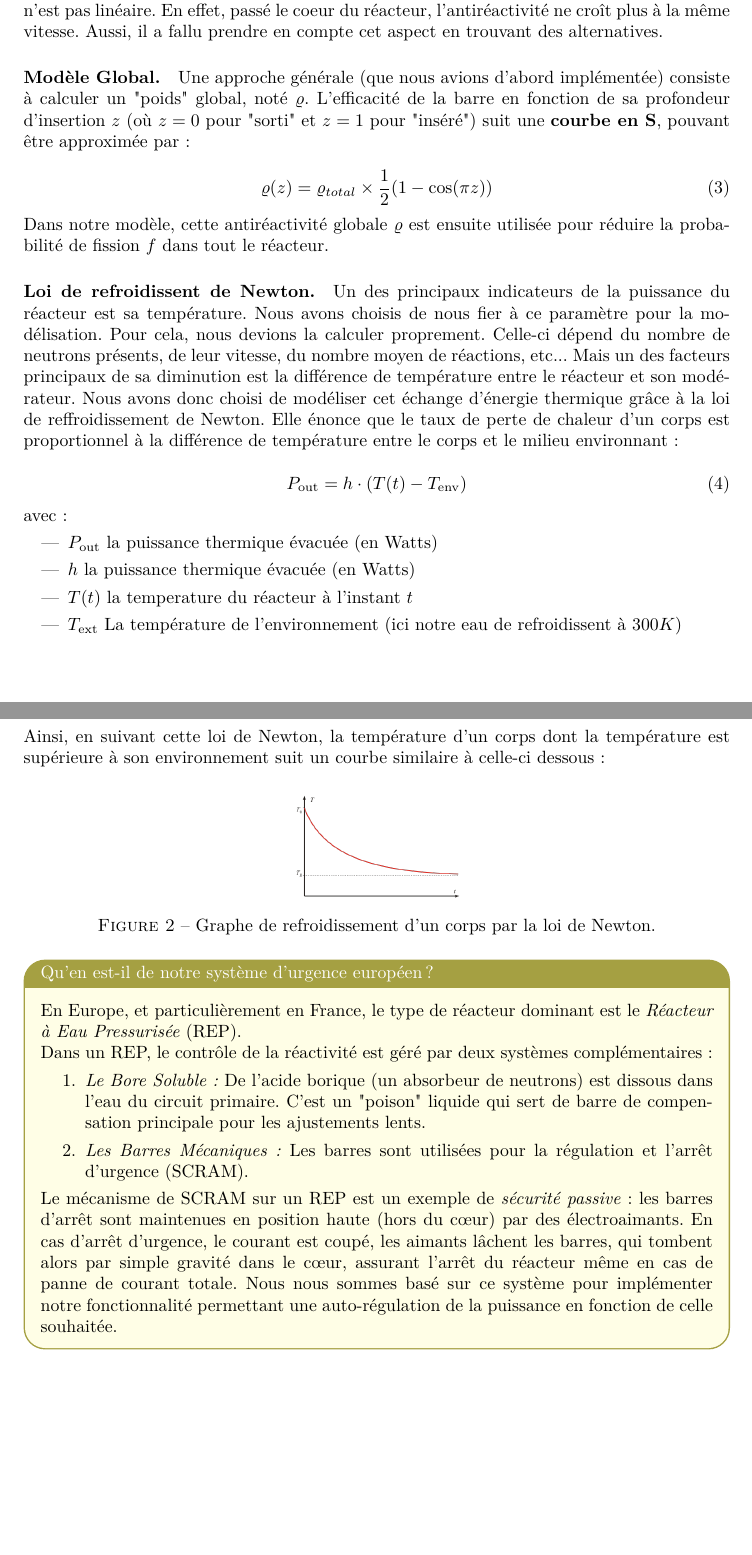
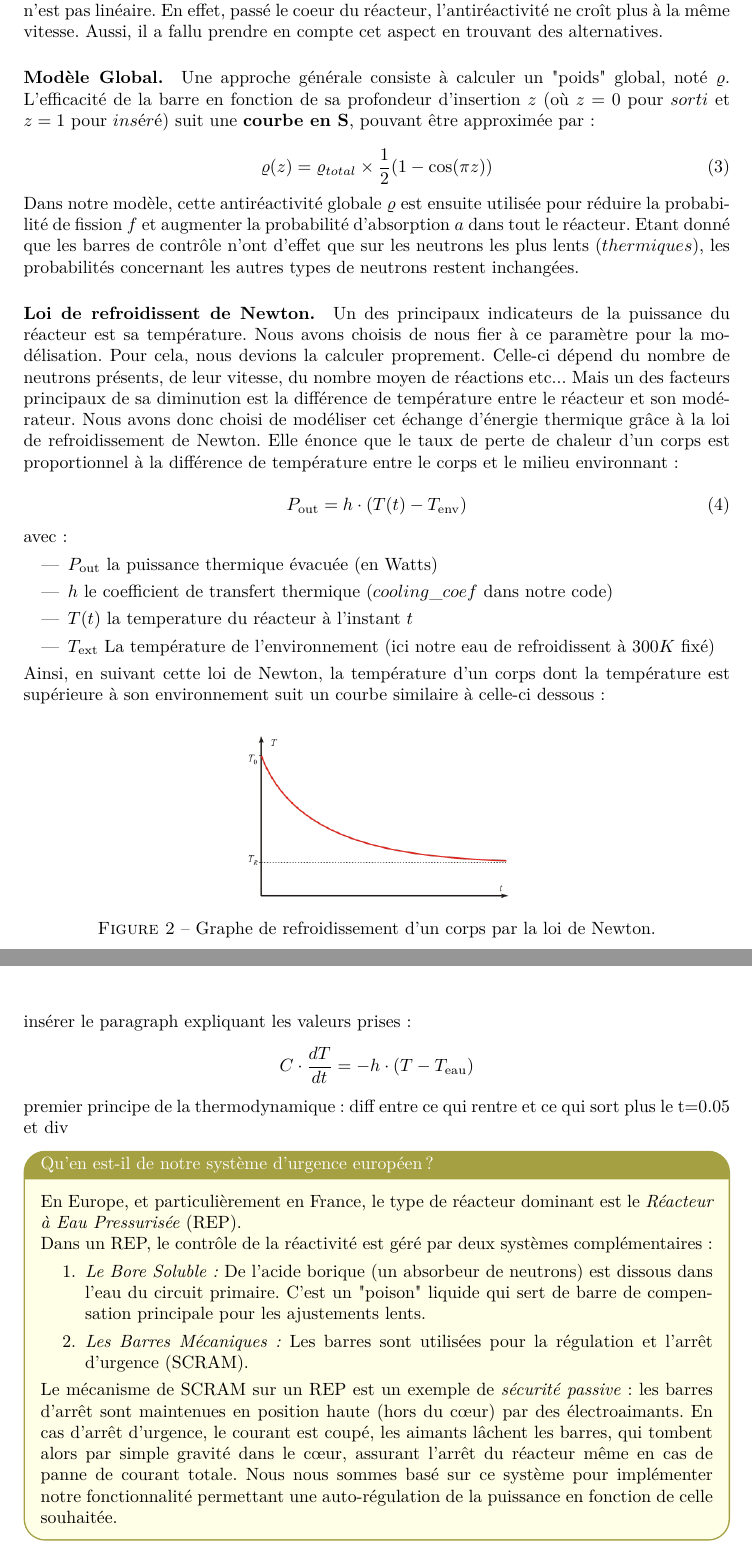
Before and after one commit to winston2968/Projet-Simulation-Aleatoire, a LaTeX document (report/report.tex): two parts of pages 6 and 7 of 8, joined at a grey line, cut so that both start at the same text, the shorter picture padded with empty space. The pictures show the PDF file report/report.pdf that the author committed with the source.

Commit message:
Update rod report

```diff
--- a/report/report.tex
+++ b/report/report.tex
@@ -279,7 +279,7 @@ une très haute probabilité d'absorber les neutrons sans provoquer de fission.
 Les matériaux couramment utilisés sont le Bore (B), le Cadmium (Cd), l'Hafnium (Hf) ou le Gadolinium (Gd).
 En insérant ces barres dans le cœur du réacteur, on introduit un \textbf{puits} à neutrons :
 \begin{itemize}
-    \item Les neutrons entrant en contact avec la barre sont capturés par cette dernière.
+    \item Les neutrons thermiques entrant en contact avec la barre sont capturés par cette dernière.
     \item La réaction en chaîne ralentit (le facteur de multiplication $k$ diminue).
     \item Le nombre total de fissions par seconde diminue, ce qui réduit la puissance du réacteur.
 \end{itemize}
@@ -304,29 +304,30 @@ A l'inverse, en les retirant, on augmente la réactivité et la puissance croît
 \end{itemize}
 
 Pour des raisons pratiques, nous choisirons d'implémenter uniquement les barres de régulation ainsi que les barres SCRAM.
-En effet, les barres de compensation sont utilisées sur des temps très long et pour des tâches qui dépassent notre simulation.
+En effet, les barres de compensation sont utilisées sur des temps très long et pour des tâches qui dépassent notre simulation.\\
 
 L'un des défis de la modélisation de cette fonctionnalité a été que l'efficacité d'une
 barre n'est pas linéaire. En effet, passé le coeur du réacteur, l'antiréactivité ne croît plus à la même vitesse.
 Aussi, il a fallu prendre en compte cet aspect en trouvant des alternatives.
 
-\paragraph{Modèle Global.} Une approche générale (que nous avions d'abord implémentée) consiste à calculer
+\paragraph{Modèle Global.} Une approche générale consiste à calculer
 un "poids" global, noté $\rho$. L'efficacité de la barre en fonction de sa profondeur d'insertion
-$z$ (où $z=0$ pour "sorti" et $z=1$ pour "inséré") suit une \textbf{courbe en S}, pouvant être approximée par :
+$z$ (où $z=0$ pour \(sorti\) et $z=1$ pour \(inséré\)) suit une \textbf{courbe en S}, pouvant être approximée par :
 
     \begin{equation}
         \rho(z) = \rho_{total} \times \frac{1}{2} (1 - \cos(\pi z))
     \end{equation}
 
 Dans notre modèle, cette antiréactivité globale \(\rho\) est ensuite utilisée pour réduire la probabilité de fission \(f\)
-dans tout le réacteur.
+et augmenter la probabilité d'absorption \(a\) dans tout le réacteur. Etant donné que les barres de contrôle n'ont d'effet que sur
+les neutrons les plus lents (\(thermiques\)), les probabilités concernant les autres types de neutrons restent inchangées.
 
 \paragraph{Loi de refroidissent de Newton.}
 Un des principaux indicateurs de la puissance du réacteur est sa température. Nous avons choisis de nous fier à ce paramètre
 pour la modélisation. Pour cela, nous devions la calculer proprement. Celle-ci dépend du nombre de neutrons présents, de
-leur vitesse, du nombre moyen de réactions, etc... Mais un des facteurs principaux de sa diminution est la différence
+leur vitesse, du nombre moyen de réactions etc... Mais un des facteurs principaux de sa diminution est la différence
 de température entre le réacteur et son modérateur. Nous avons donc choisi de modéliser cet échange d'énergie thermique
-grâce à la loi de reffroidissement de Newton.
+grâce à la loi de refroidissement de Newton.
 Elle énonce que le taux de perte de chaleur d'un corps est proportionnel à la différence
 de température entre le corps et le milieu environnant :
 
@@ -337,9 +338,9 @@ de température entre le corps et le milieu environnant :
     avec :
 \begin{itemize}
     \item $P_\text{out}$ la puissance thermique évacuée (en Watts)
-    \item $h$ la puissance thermique évacuée (en Watts)
+    \item $h$ le coefficient de transfert thermique (\(cooling\_coef\) dans notre code)
     \item $T(t)$ la temperature du réacteur à l'instant $t$
-    \item $T_\text{ext}$ La température de l'environnement (ici notre eau de refroidissent à $300K$)
+    \item $T_\text{ext}$ La température de l'environnement (ici notre eau de refroidissent à $300K$ fixé)
 \end{itemize}
 
 Ainsi, en suivant cette loi de Newton, la température d'un corps dont la température est supérieure à son environnement
@@ -347,10 +348,18 @@ suit un courbe similaire à celle-ci dessous :
 
 \begin{figure}[H]
     \centering
-    \includegraphics[scale=0.25]{images/newton_law.png}
+    \includegraphics[scale=0.4]{images/newton_law.png}
     \caption{Graphe de refroidissement d'un corps par la loi de Newton.}
     \label{fig:newton_law}
 \end{figure}
+
+
+
+insérer le paragraph expliquant les valeurs prises :
+$$C \cdot \frac{dT}{dt} = -h \cdot (T - T_{\text{eau}})$$
+premier principe de la thermodynamique : diff entre ce qui rentre et ce qui sort
+plus le t=0.05
+et div
 
 % \paragraph{Modèle Spatial} L'approche que nous avons finalement retenue colle davantage à la réalité car elle prend en compte l'aspect spatial du réacteur.
 % Les barres de contrôle sont modélisées comme des objets physiques avec des coordonnées \((x, y)\) sur la grille :
```
Also changed, not shown: report/report.pdf.
